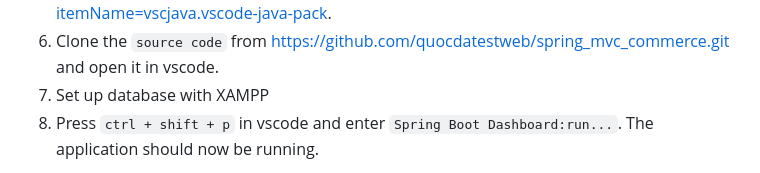
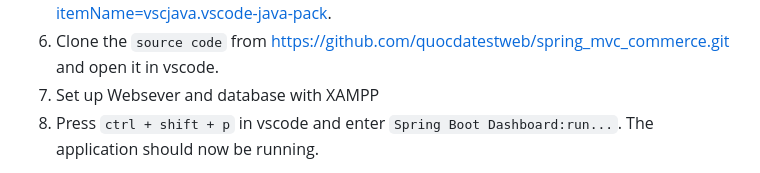
Before and after one commit to quocdatestweb/spring_mvc_commerce, a Markdown page: README.md, the part around the change. Rendered like a GitHub page.

```diff
--- a/README.md
+++ b/README.md
@@ -67,7 +67,7 @@ A small start-up named "SpringCommerce" wants to build a very simple online shop
   5. Download and enable the `Spring Boot Extension Pack` extension in vscode. The extension can be downloaded from https://marketplace.visualstudio.com/items?itemName=vmware.vscode-boot-dev-pack.
   6. Download and enable the `Extension Pack for Java extension` in vscode. The extension can be downloaded from https://marketplace.visualstudio.com/items?itemName=vscjava.vscode-java-pack.
   7. Clone the `source code` from https://github.com/quocdatestweb/spring_mvc_commerce.git and open it in vscode.
-  8. Set up database with XAMPP
+  8. Set up Websever and database with XAMPP
   9. Press `ctrl + shift + p` in vscode and enter `Spring Boot Dashboard:run...`. The application should now be running.
 
   - [x] Full CURL commands or Postman snapshots to verify the APIs (include full request endpoints, HTTP Headers and request payload if any).
```
